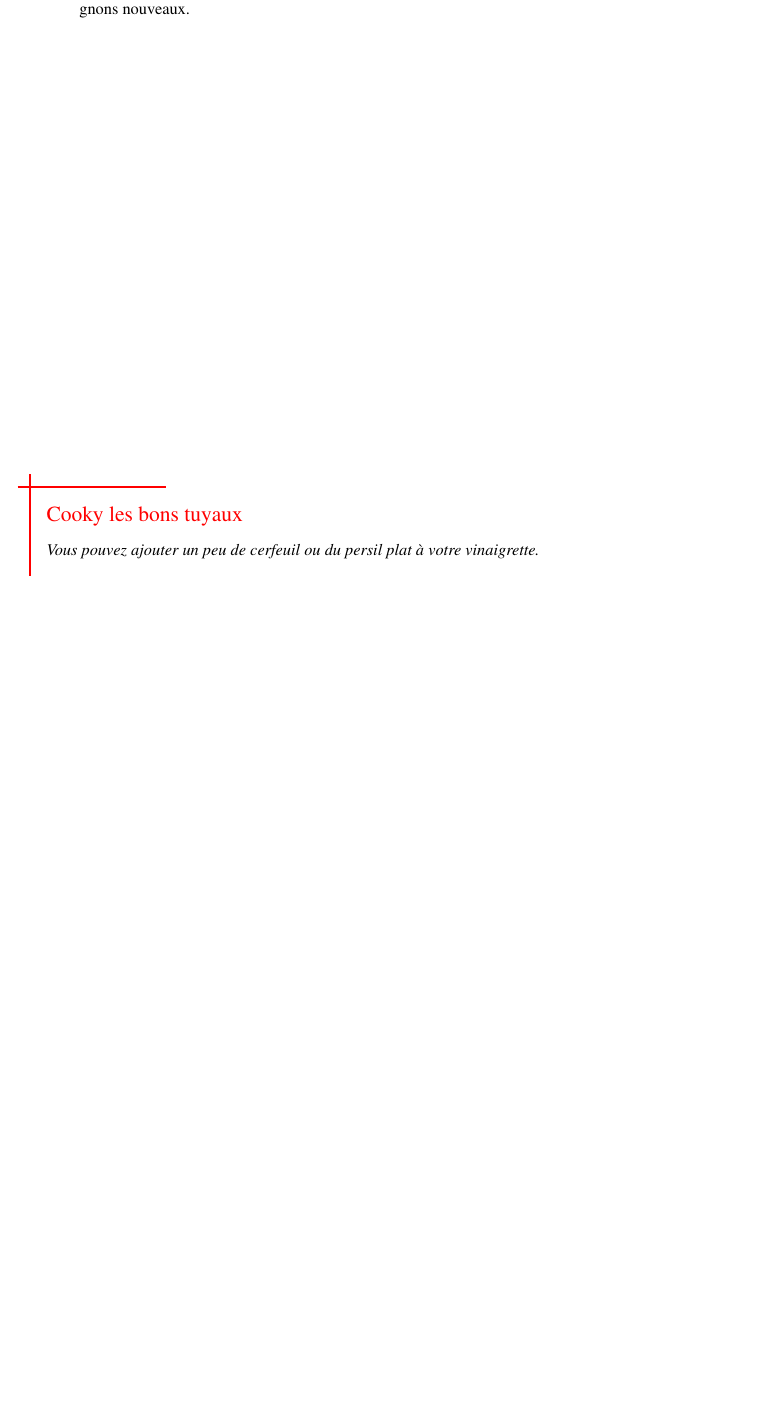
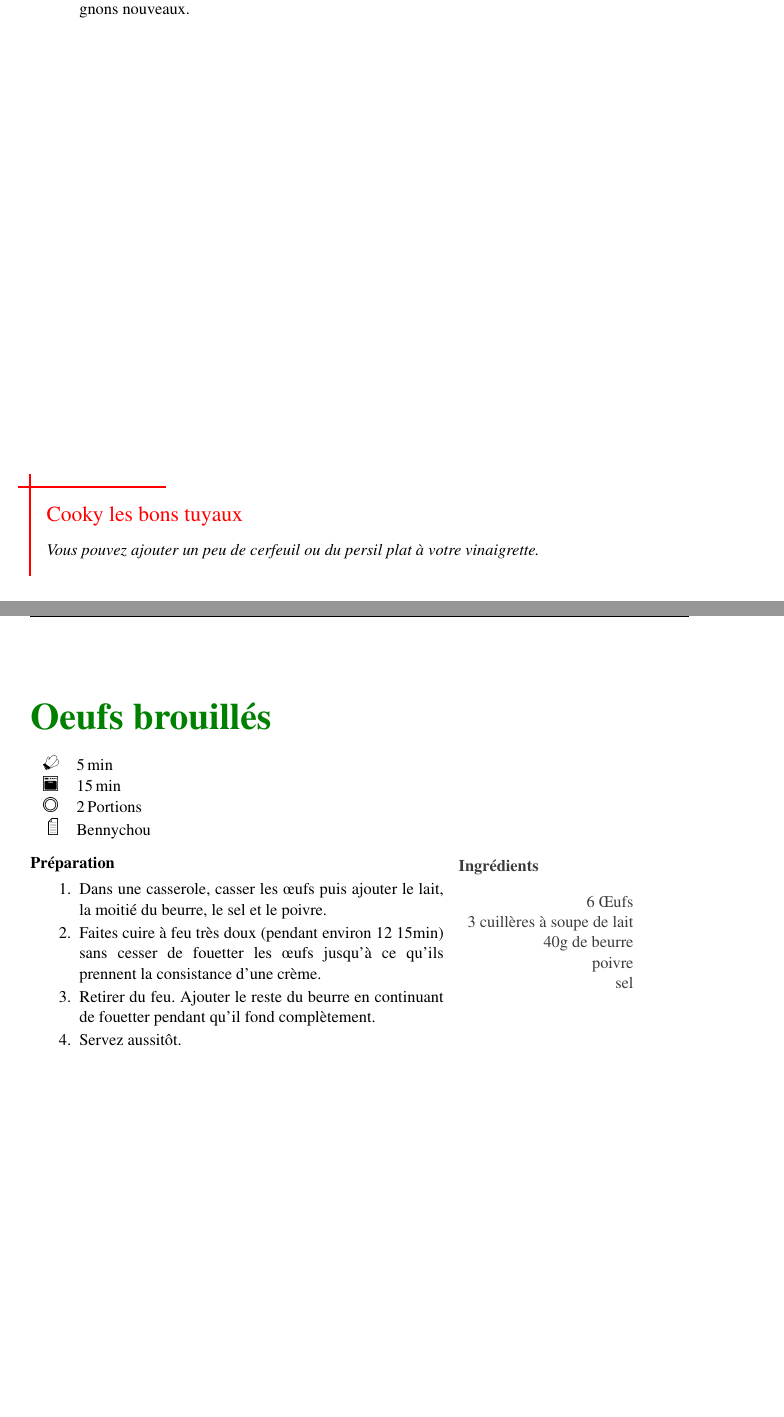
Before and after one commit to bennychoubros/LeCookBook, a LaTeX paper (cookbook.tex, which reads recettes/Oeufs_brouillés.tex): part of page 4 of 6 before the commit and two parts of pages 5 and 6 of 8 after it, the two joined at a grey line, cut so that both start at the same text, the shorter picture padded with empty space. Compiled offline with pdfLaTeX.

Commit message:
Oeus brouilles... Simple. Basique.

```diff
--- /dev/null
+++ b/recettes/Oeufs_brouillés.tex
@@ -0,0 +1,37 @@
+\begin{recipe}
+[%
+	preparationtime = {\unit[5]{min}}, %h, min, ...
+	bakingtime={\unit[15]{min}}, %h, min, ...
+	portion = {\portion{2}},
+	source = {Bennychou}
+]
+{Oeufs brouillés}
+
+	%    \graph
+	%    {% pictures
+	%        small=pic/glass,     % small picture
+	%        big=pic/ingredients  % big picture
+	%     }
+
+	\ingredients{%
+		6 Œufs\\
+		3 cuillères à soupe de lait\\
+		40g de beurre\\
+		poivre\\
+		sel\\
+	}
+
+	\preparation{%
+		\begin{enumerate}
+			\item Dans une casserole, casser les œufs puis ajouter le lait, la moitié du beurre, le sel et le poivre.
+			\item Faites cuire à feu très doux (pendant environ 12~15min) sans cesser de fouetter les œufs jusqu’à ce qu’ils prennent la consistance d’une crème.
+			\item Retirer du feu. Ajouter le reste du beurre en continuant de fouetter pendant qu'il fond complètement.
+			\item Servez aussitôt.
+		\end{enumerate}
+	}
+
+	\hint{%
+		Avec une pincée de piment d'Espelette... Et un verre de Gamay.
+	}
+
+\end{recipe}
```
Also changed, not shown: cookbook.tex (+1 -0 lines).
